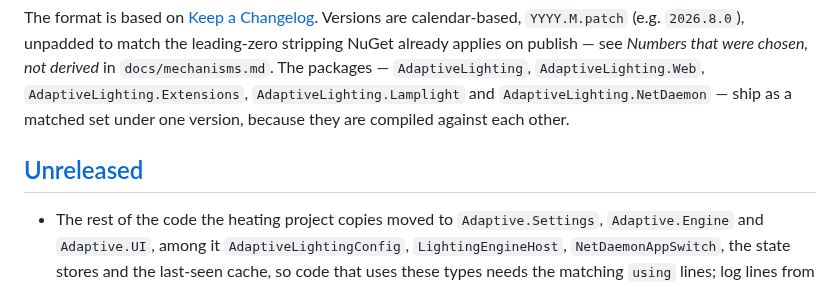
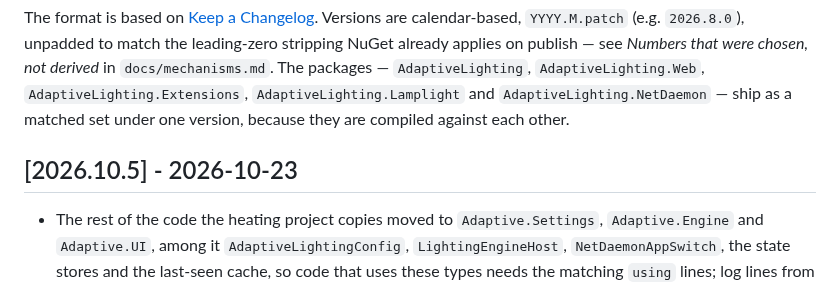
Before and after one commit to 0z00z0/adaptivelighting, a Markdown page: CHANGELOG.md, the part around the change. Drawn GitHub-style.

Commit message:
Cut 2026.10.5
Co-Authored-By: Claude Sonnet 5.5 <noreply@anthropic.com>

```diff
--- a/CHANGELOG.md
+++ b/CHANGELOG.md
@@ -10,7 +10,7 @@ The packages —
 `AdaptiveLighting.Lamplight` and `AdaptiveLighting.NetDaemon` — ship as a matched set under one version, because they are compiled
 against each other.
 
-## [Unreleased]
+## [2026.10.5] - 2026-10-23
 
 - The rest of the code the heating project copies moved to `Adaptive.Settings`, `Adaptive.Engine` and `Adaptive.UI`, among it `AdaptiveLightingConfig`, `LightingEngineHost`, `NetDaemonAppSwitch`, the state stores and the last-seen cache, so code that uses these types needs the matching `using` lines; log lines from `LightingEngineHost`, `ConfigLocation`, `AreaDiscoveryScheduler`, `AreaEntityResolver`, `ChangeOriginNames`, `ModeMonitor`, `ModeService`, `StateStoreRegistry`, `RoomHistoryStore`, `LastSeenService`, `LastSeenStore`, `LastSeenTracker`, `HaCatalog`, `HousePageModel` and `CommissioningBoard` carry the new namespace. Package and assembly names, the settings file and its top-level key are unchanged.
 - Each house's NetDaemon app YAML needs its top-level key renamed from `AdaptiveLighting.Configuration.AdaptiveLightingConfig` to `Adaptive.Settings.AdaptiveLightingConfig`, or the settings used while the lighting document does not load are empty.
```
